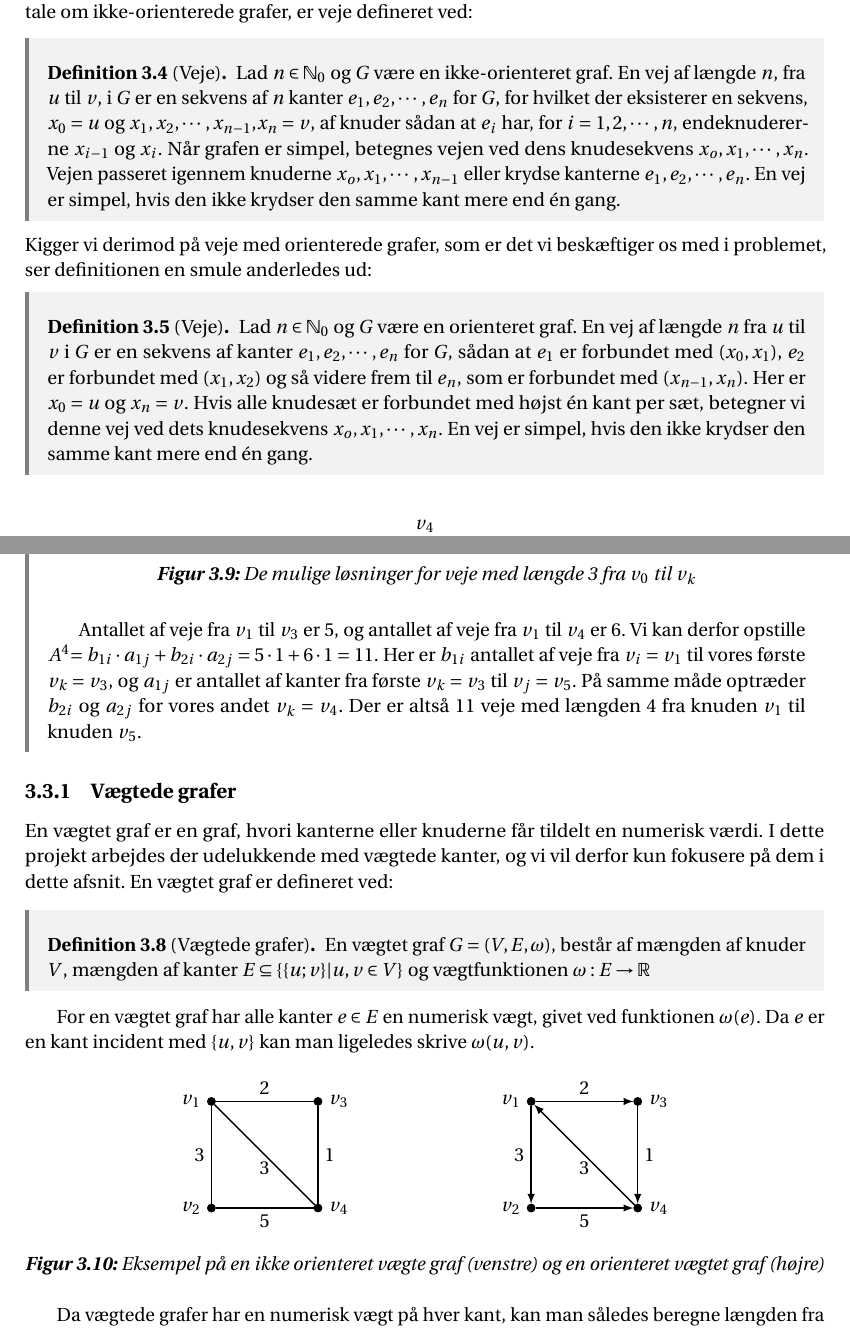
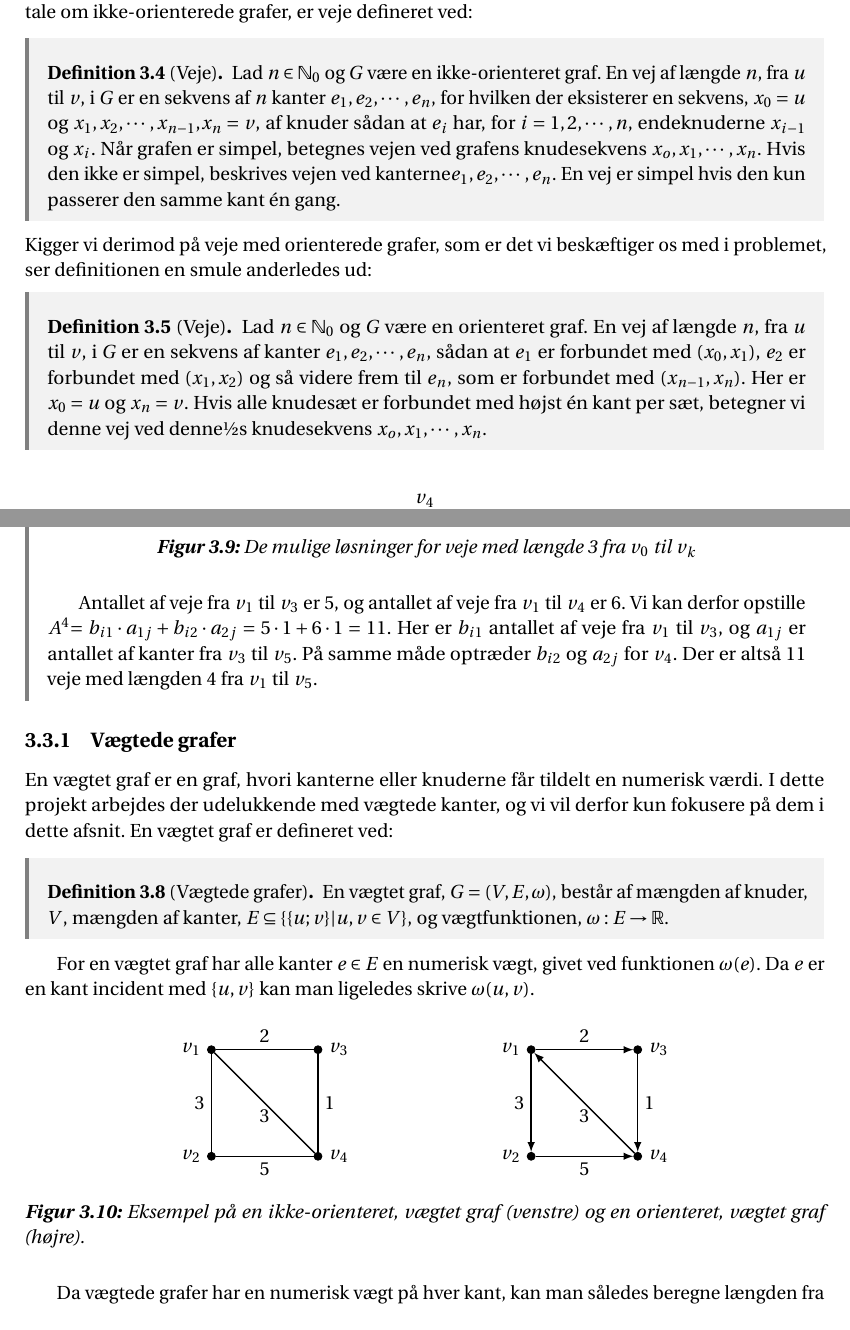
Before and after one commit to Mattiasaa/P1-projekt, a LaTeX thesis (master.tex, which reads fig/tikz/grafer/veje/vægtede/eksempel.tex, incl/main/grafer/veje.tex, incl/main/grafer/vægtede.tex): two parts of pages 12 and 14 of 22, joined at a grey line, cut so that both start at the same text. Compiled offline with pdfLaTeX.

Commit message:
I like to push it, push it.

```diff
--- a/fig/tikz/grafer/veje/vægtede/eksempel.tex
+++ b/fig/tikz/grafer/veje/vægtede/eksempel.tex
@@ -1,4 +1,4 @@
-\begin{figure}[h]
+\begin{figure}[H]
 \centering
 	\begin{tikzpicture}
       \tikzset{enclosed/.style={draw, circle, inner sep=0pt, minimum size=.15cm, fill=black}}
@@ -28,6 +28,6 @@
 		\path [->, > = latex, thick] (1v4) edge node[midway, below] {3} (1v1);
 
 	\end{tikzpicture}
-	\caption{Eksempel på en ikke orienteret vægte graf (venstre) og en orienteret vægtet graf (højre)}
+	\caption{Eksempel på en ikke-orienteret, vægtet graf (venstre) og en orienteret, vægtet graf (højre).}
 	\label{fig.vaegteteks}
 \end{figure}
--- a/incl/main/grafer/veje.tex
+++ b/incl/main/grafer/veje.tex
@@ -2,12 +2,13 @@
 Vi har indtil videre snakket om knuder, og hvordan de som knudersæt forbindes med kanter. I dette afsnit vil vi udvide det til at snakke om veje, som er sekvenser af disse kanter. Hvis der er tale om ikke-orienterede grafer, er veje defineret ved:
 \begin{defn}
 [Veje]
-Lad $n \in \N _0$  og $G$ være en ikke-orienteret graf. En vej af længde $n$, fra $u$ til $v$, i $G$ er en sekvens af $n$ kanter $e_{1},e_{2},\cdots,e_{n}$ for $G$, for hvilket der eksisterer en sekvens, $x_{0}=u$ og $x_{1},x_{2},\cdots,x_{n-1}$,$x_{n}=v$, af knuder sådan at $e_{i}$ har, for $i=1,2,\cdots,n$, endeknudererne $x_{i-1}$ og $x_{i}$. Når grafen er simpel, betegnes vejen ved dens knudesekvens $x_{o},x_{1},\cdots,x_{n}$. Vejen passeret igennem knuderne $x_{o},x_{1},\cdots,x_{n-1}$ eller krydse kanterne $e_{1},e_{2},\cdots,e_{n}$. En vej er simpel, hvis den ikke krydser den samme kant mere end én gang.
+Lad $n \in \N _0$  og $G$ være en ikke-orienteret graf. En vej af længde $n$, fra $u$ til $v$, i $G$ er en sekvens af $n$ kanter $e_{1},e_{2},\cdots,e_{n}$, for hvilken der eksisterer en sekvens, $x_{0}=u$ og $x_{1},x_{2},\cdots,x_{n-1}$,$x_{n}=v$, af knuder sådan at $e_{i}$ har, for $i=1,2,\cdots,n$, endeknuderne $x_{i-1}$ og $x_{i}$. Når grafen er simpel, betegnes vejen ved grafens knudesekvens $x_{o},x_{1},\cdots,x_{n}$. Hvis den ikke er simpel, beskrives vejen ved kanterne$e_{1},e_{2},\cdots,e_{n}$.
+En vej er simpel hvis den kun passerer den samme kant én gang.
 \end{defn}
 Kigger vi derimod på veje med orienterede grafer, som er det vi beskæftiger os med i problemet, ser definitionen en smule anderledes ud:
 \begin{defn}
 [Veje]
-Lad $n \in \N _0$ og $G$ være en orienteret graf. En vej af længde $n$ fra $u$ til $v$ i $G$ er en sekvens af kanter $e_{1},e_{2},\cdots,e_{n}$ for $G$, sådan at $e_{1}$ er forbundet med $(x_{0},x_{1})$, $e_{2}$ er forbundet med $(x_{1},x_{2})$ og så videre frem til $e_{n}$, som er forbundet med $(x_{n-1},x_{n})$. Her er $x_{0}=u$ og $x_{n}=v$. Hvis alle knudesæt er forbundet med højst én kant per sæt, betegner vi denne  vej ved dets knudesekvens $x_{o},x_{1},\cdots,x_{n}$. En vej er simpel, hvis den ikke krydser den samme kant mere end én gang.
+Lad $n \in \N _0$ og $G$ være en orienteret graf. En vej af længde $n$, fra $u$ til $v$, i $G$ er en sekvens af kanter $e_{1},e_{2},\cdots,e_{n}$, sådan at $e_{1}$ er forbundet med $(x_{0},x_{1})$, $e_{2}$ er forbundet med $(x_{1},x_{2})$ og så videre frem til $e_{n}$, som er forbundet med $(x_{n-1},x_{n})$. Her er $x_{0}=u$ og $x_{n}=v$. Hvis alle knudesæt er forbundet med højst én kant per sæt, betegner vi denne  vej ved denne½s knudesekvens $x_{o},x_{1},\cdots,x_{n}$.
 \end{defn}
 
 \input{fig/tikz/grafer/veje/eksempel}
@@ -54,8 +55,8 @@ Her er $b_{ik}$ antallet af veje fra $v_{i}$ til ${v_k}$. I vores eksempel er $v
 \input{fig/tikz/grafer/veje/eksempel-trae}
 
 Antallet af veje fra $v_{1}$ til $v_{3}$ er 5, og antallet af veje fra $v_{1}$ til $v_{4}$ er 6. Vi kan derfor opstille
-\textbf{$A^{4}$}$=b_{1i} \cdot a_{1j}+b_{2i} \cdot a_{2j}=5 \cdot 1+6 \cdot 1=11$.
-Her er $b_{1i}$ antallet af veje fra $v_{i}=v_{1}$ til vores første $v_{k}=v_{3}$, og $a_{1j}$ er antallet af kanter fra første $v_{k}=v_{3}$ til  $v_{j}=v_{5}$. På samme måde optræder $b_{2i}$ og $a_{2j}$ for vores andet $v_{k}=v_{4}$. Der er altså 11 veje med længden 4 fra knuden $v_{1}$ til knuden $v_{5}$.
+\textbf{$A^{4}$}$=b_{i1} \cdot a_{1j}+b_{i2} \cdot a_{2j}=5 \cdot 1+6 \cdot 1=11$.
+Her er $b_{i1}$ antallet af veje fra $v_{1}$ til $v_{3}$, og $a_{1j}$ er antallet af kanter fra $v_{3}$ til  $v_{5}$. På samme måde optræder $b_{i2}$ og $a_{2j}$ for $v_{4}$. Der er altså 11 veje med længden 4 fra $v_{1}$ til $v_{5}$.
 
 \end{exmp}
 
--- a/incl/main/grafer/vægtede.tex
+++ b/incl/main/grafer/vægtede.tex
@@ -2,7 +2,7 @@
 En vægtet graf er en graf, hvori kanterne eller knuderne får tildelt en numerisk værdi. I dette projekt arbejdes der udelukkende med vægtede kanter, og vi vil derfor kun fokusere på dem i dette afsnit.
 En vægtet graf er defineret ved:
 \begin{defn}[Vægtede grafer]
-En vægtet graf $G=(V,E, \omega)$, består af mængden af knuder $V$, mængden af kanter $E \subseteq \{\{u;v\}|u,v \in V\}$ og vægtfunktionen $\omega: E \rightarrow \R$
+En vægtet graf, $G=(V,E, \omega)$, består af mængden af knuder, $V$, mængden af kanter, $E \subseteq \{\{u;v\}|u,v \in V\}$, og vægtfunktionen, $\omega: E \rightarrow \R$.
 \end{defn}
 
 
```
Also changed, not shown: incl/main/grafer/veje.tex (2 more changed lines).
